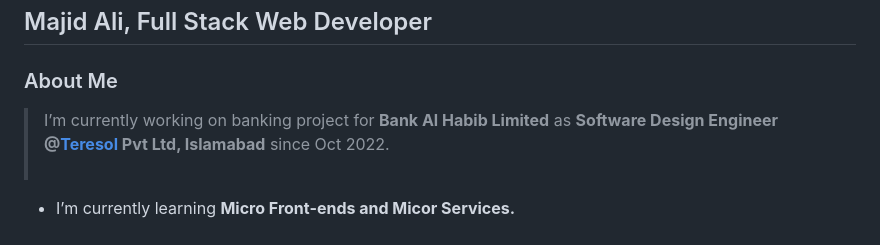
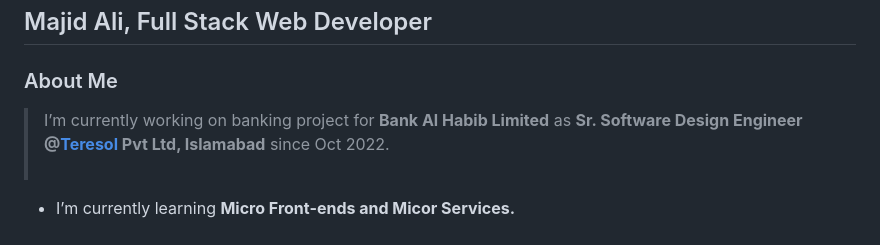
Before and after one commit to Majid-Ali-Watto/MajiDev, a Markdown page: README.md, the part around the change. Drawn GitHub-style.

```diff
--- a/README.md
+++ b/README.md
@@ -2,7 +2,7 @@
 
 
 ### About Me
-> I’m currently working on banking project for **Bank Al Habib Limited** as **Software Design Engineer @[Teresol](https://www.linkedin.com/company/teresolpvtltd/mycompany/) Pvt Ltd, Islamabad** since Oct 2022.<br><br>
+> I’m currently working on banking project for **Bank Al Habib Limited** as **Sr. Software Design Engineer @[Teresol](https://www.linkedin.com/company/teresolpvtltd/mycompany/) Pvt Ltd, Islamabad** since Oct 2022.<br><br>
 - I’m currently learning **Micro Front-ends and Micor Services.**<br><br>
 - My projects' live links are available at [https://majidev.netlify.app/](https://majidev.netlify.app/)<br><br>
 - I sometimes write articles on [https://medium.com/@majid.teresol](https://medium.com/@majid.teresol)<br><br>
```
